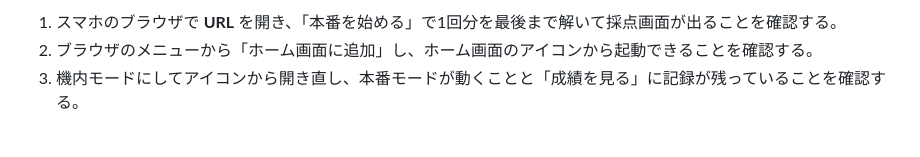
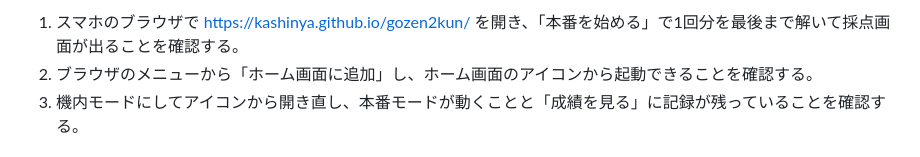
Before and after one commit to kashinya/gozen2kun, a Markdown page: README.md, the part around the change. Drawn GitHub-style.

Commit message:
Add site URL to README
Co-Authored-By: Claude Opus 5.5 <noreply@anthropic.com>

```diff
--- a/README.md
+++ b/README.md
@@ -1,4 +1,4 @@
-1. スマホのブラウザで __URL__ を開き、「本番を始める」で1回分を最後まで解いて採点画面が出ることを確認する。
+1. スマホのブラウザで https://kashinya.github.io/gozen2kun/ を開き、「本番を始める」で1回分を最後まで解いて採点画面が出ることを確認する。
 2. ブラウザのメニューから「ホーム画面に追加」し、ホーム画面のアイコンから起動できることを確認する。
 3. 機内モードにしてアイコンから開き直し、本番モードが動くことと「成績を見る」に記録が残っていることを確認する。
 
```
